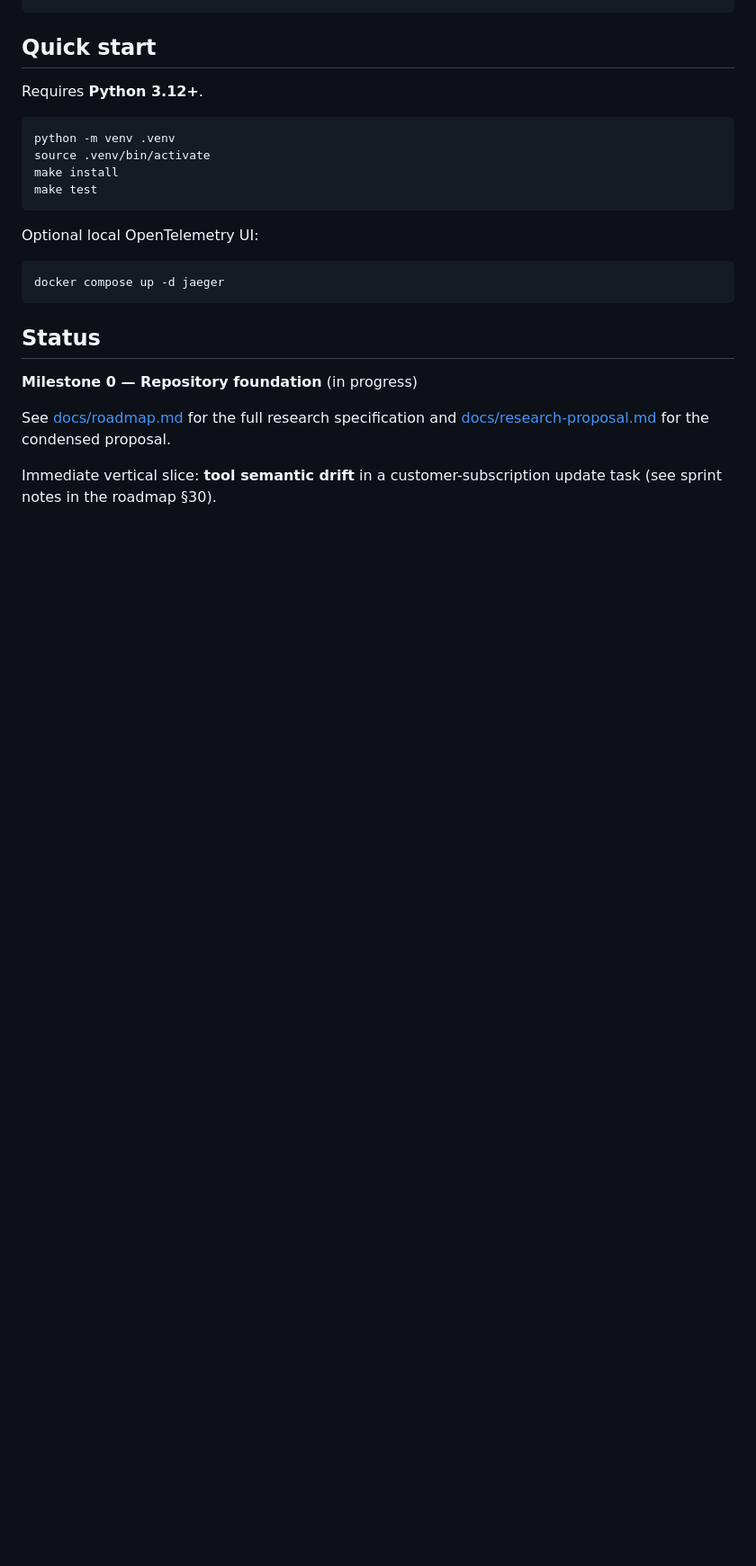
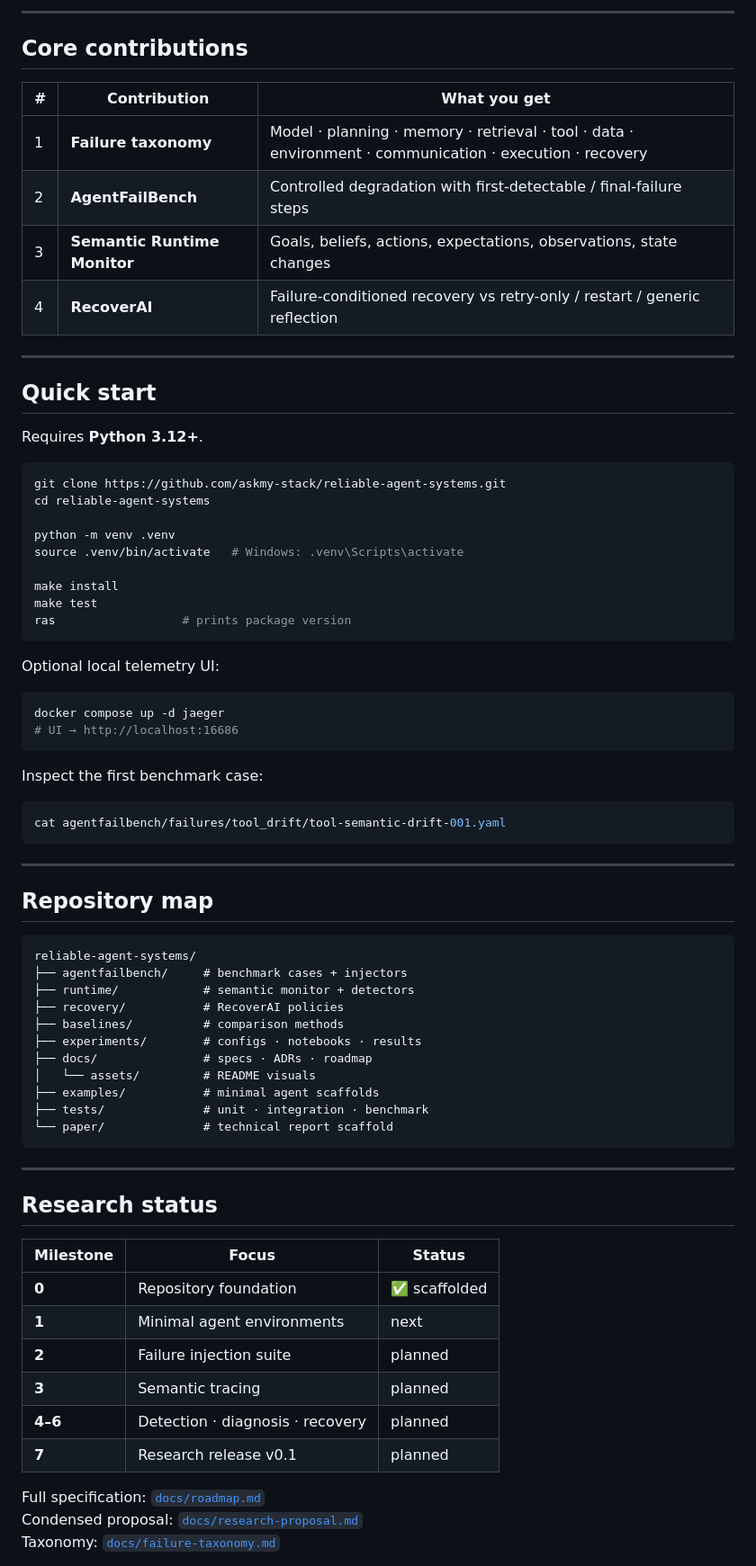
Before and after one commit to askmy-stack/parallax, a Markdown page: README.md, the part around one of its changes. Shown at 90% size. GitHub-like rendering; blank space fills up the shorter version.

````diff
--- a/README.md
+++ b/README.md
@@ -58,26 +112,79 @@ paper/            # Technical report / paper drafts
 ```
+
+---
+
+## Core contributions
+
+| # | Contribution | What you get |
+| --- | --- | --- |
+| 1 | **Failure taxonomy** | Model · planning · memory · retrieval · tool · data · environment · communication · execution · recovery |
+| 2 | **AgentFailBench** | Controlled degradation with first-detectable / final-failure steps |
+| 3 | **Semantic Runtime Monitor** | Goals, beliefs, actions, expectations, observations, state changes |
+| 4 | **RecoverAI** | Failure-conditioned recovery vs retry-only / restart / generic reflection |
+
+---
 
 ## Quick start
 
 Requires **Python 3.12+**.
 
 ```bash
+git clone https://github.com/askmy-stack/reliable-agent-systems.git
+cd reliable-agent-systems
+
 python -m venv .venv
-source .venv/bin/activate
+source .venv/bin/activate   # Windows: .venv\Scripts\activate
+
 make install
 make test
+ras                  # prints package version
 ```
 
-Optional local OpenTelemetry UI:
+Optional local telemetry UI:
 
 ```bash
 docker compose up -d jaeger
+# UI → http://localhost:16686
 ```
 
-## Status
+Inspect the first benchmark case:
 
-**Milestone 0 — Repository foundation** (in progress)
+```bash
+cat agentfailbench/failures/tool_drift/tool-semantic-drift-001.yaml
+```
 
-See [docs/roadmap.md](docs/roadmap.md) for the full research specification and [docs/research-proposal.md](docs/research-proposal.md) for the condensed proposal.
+---
 
-Immediate vertical slice: **tool semantic drift** in a customer-subscription update task (see sprint notes in the roadmap §30).
+## Repository map
+
+```text
+reliable-agent-systems/
+├── agentfailbench/     # benchmark cases + injectors
+├── runtime/            # semantic monitor + detectors
+├── recovery/           # RecoverAI policies
+├── baselines/          # comparison methods
+├── experiments/        # configs · notebooks · results
+├── docs/               # specs · ADRs · roadmap
+│   └── assets/         # README visuals
+├── examples/           # minimal agent scaffolds
+├── tests/              # unit · integration · benchmark
+└── paper/              # technical report scaffold
+```
+
+---
+
+## Research status
+
+| Milestone | Focus | Status |
+| --- | --- | --- |
+| **0** | Repository foundation | ✅ scaffolded |
+| **1** | Minimal agent environments | next |
+| **2** | Failure injection suite | planned |
+| **3** | Semantic tracing | planned |
+| **4–6** | Detection · diagnosis · recovery | planned |
+| **7** | Research release v0.1 | planned |
+
+Full specification: [`docs/roadmap.md`](docs/roadmap.md)
+Condensed proposal: [`docs/research-proposal.md`](docs/research-proposal.md)
+Taxonomy: [`docs/failure-taxonomy.md`](docs/failure-taxonomy.md)
+
````
Also changed, not shown: other parts of README.md (+127 -31 lines), docs/assets/README.md (added, +17 -0 lines), docs/assets/architecture-overview.jpg (added), docs/assets/hero-banner.jpg (added), docs/assets/reliability-lifecycle.gif (added), docs/assets/semantic-drift.gif (added), docs/assets/semantic-mismatch.jpg (added), 1 other file.
